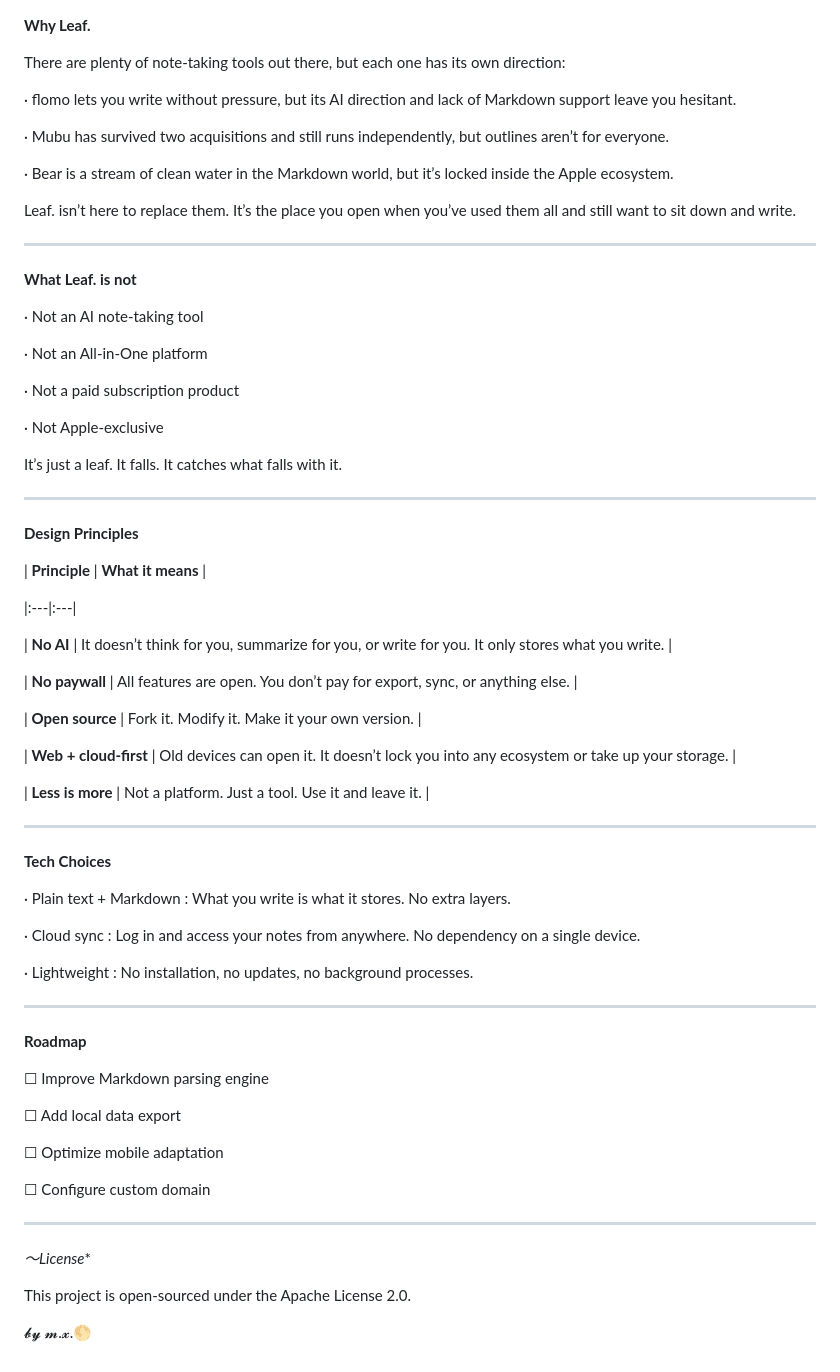
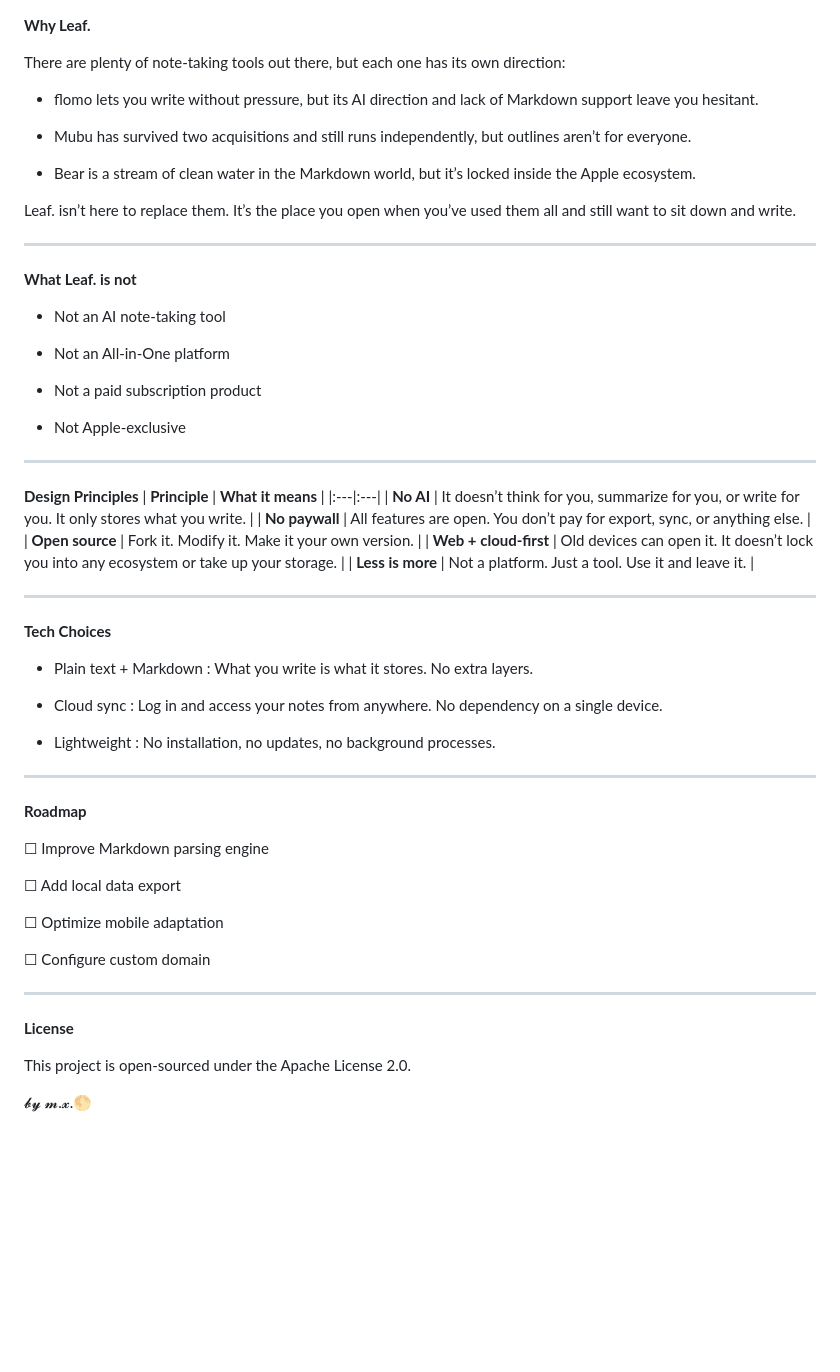
Before and after one commit to WGfuying/Leaf., a Markdown page: README.md, the part around one of its changes. GitHub-like rendering; blank space fills up the shorter version.

Commit message:
更新 README.md

```diff
--- a/README.md
+++ b/README.md
@@ -110,11 +102,11 @@ Web-first, cloud-sync, old-device friendly. Plain text and Markdown at its core.
 
 There are plenty of note-taking tools out there, but each one has its own direction:
 
-· flomo lets you write without pressure, but its AI direction and lack of Markdown support leave you hesitant.
+- flomo lets you write without pressure, but its AI direction and lack of Markdown support leave you hesitant.
 
-· Mubu has survived two acquisitions and still runs independently, but outlines aren’t for everyone.
+- Mubu has survived two acquisitions and still runs independently, but outlines aren’t for everyone.
 
-· Bear is a stream of clean water in the Markdown world, but it’s locked inside the Apple ecosystem.
+- Bear is a stream of clean water in the Markdown world, but it’s locked inside the Apple ecosystem.
 
 Leaf. isn’t here to replace them. It’s the place you open when you’ve used them all and still want to sit down and write.
 
@@ -122,43 +114,35 @@ Leaf. isn’t here to replace them. It’s the place you open when you’ve used
 
 **What Leaf. is not**
 
-· Not an AI note-taking tool
+- Not an AI note-taking tool
 
-· Not an All-in-One platform
+- Not an All-in-One platform
 
-· Not a paid subscription product
+- Not a paid subscription product
 
-· Not Apple-exclusive
+- Not Apple-exclusive
 
-It’s just a leaf. It falls. It catches what falls with it.
 
 ---
 
 **Design Principles**
-
 | **Principle** | **What it means** |
-
 |:---|:---|
-
 | **No AI** | It doesn’t think for you, summarize for you, or write for you. It only stores what you write. |
-
 | **No paywall** | All features are open. You don’t pay for export, sync, or anything else. |
-
 | **Open source** | Fork it. Modify it. Make it your own version. |
-
 | **Web + cloud-first** | Old devices can open it. It doesn’t lock you into any ecosystem or take up your storage. |
-
 | **Less is more** | Not a platform. Just a tool. Use it and leave it. |
 
 ---
 
 **Tech Choices**
 
-· Plain text + Markdown : What you write is what it stores. No extra layers.
+- Plain text + Markdown : What you write is what it stores. No extra layers.
 
-· Cloud sync : Log in and access your notes from anywhere. No dependency on a single device.
+- Cloud sync : Log in and access your notes from anywhere. No dependency on a single device.
 
-· Lightweight : No installation, no updates, no background processes.
+- Lightweight : No installation, no updates, no background processes.
 
 ---
 
@@ -174,7 +158,7 @@ It’s just a leaf. It falls. It catches what falls with it.
 
 ---
 
-*～License**
+**License**
 
 This project is open-sourced under the Apache License 2.0.
 
```
Also changed, not shown: other parts of README.md (+14 -22 lines).
